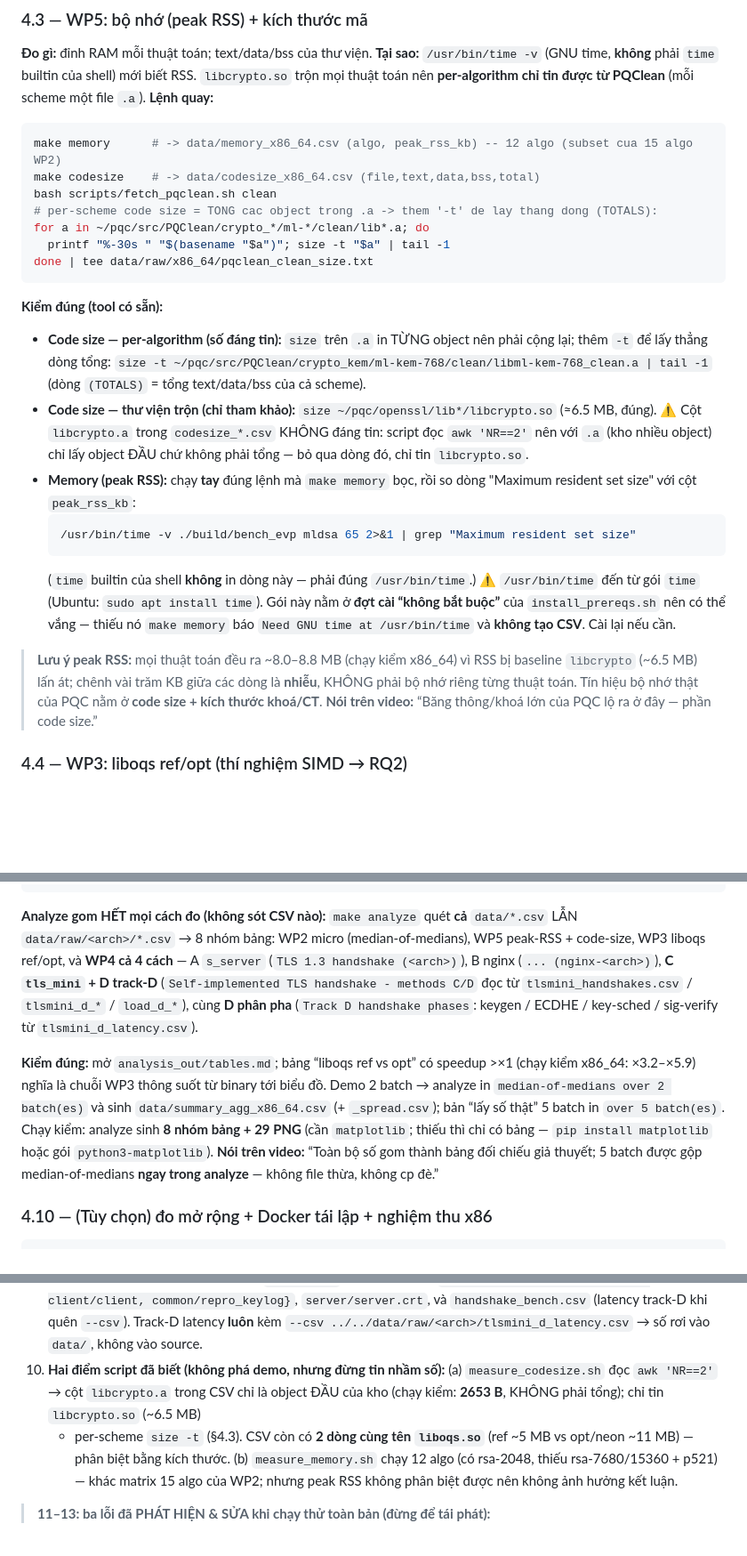
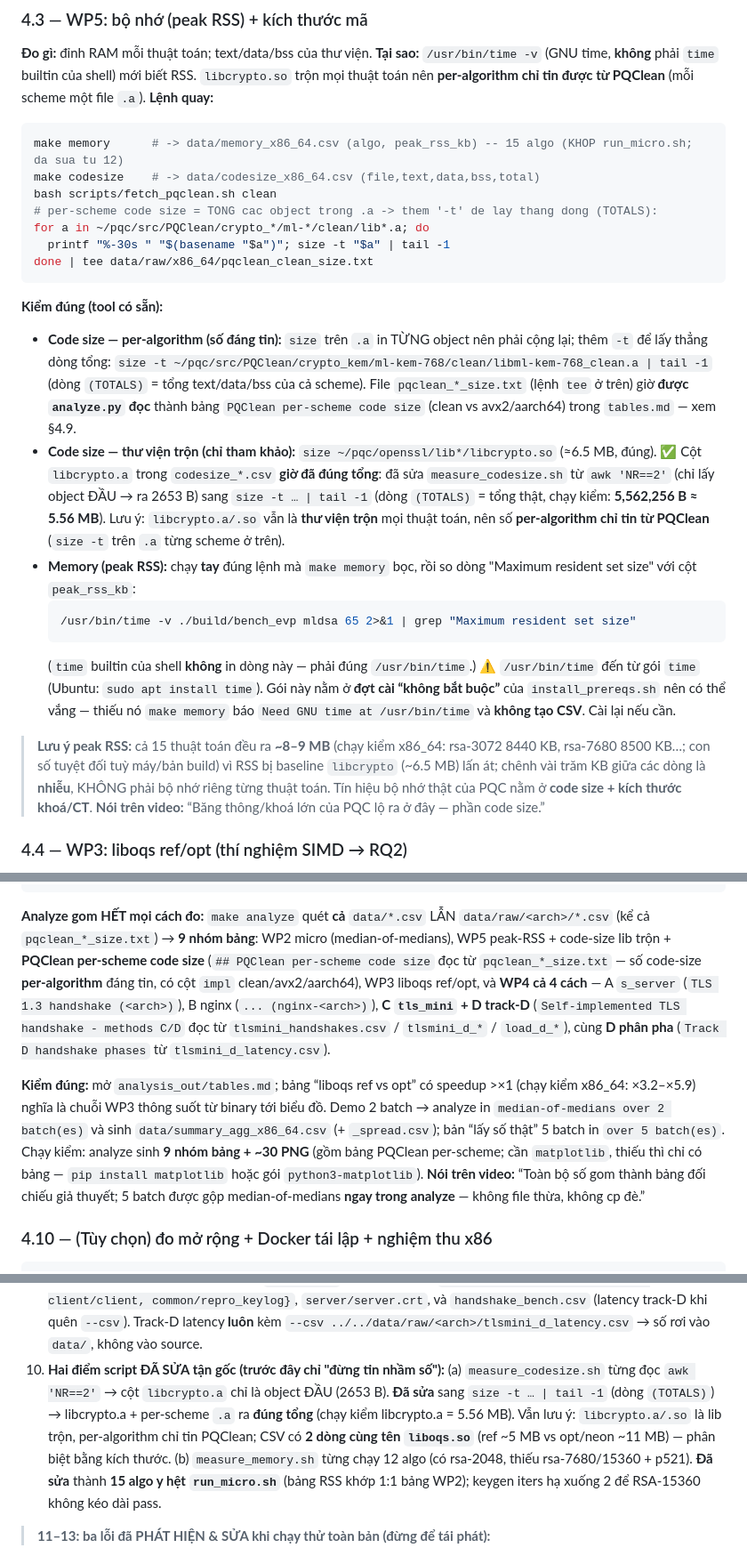
Before and after one commit to Chung-Tra/NT219.Q21.ANTT-Cryptanalysis_on_Lattice_based_algorithms, a Markdown page: docs/HUONG_DAN_QUAY_DEMO.md, 3 parts joined by grey strips. Shown at 89% size. Drawn GitHub-style; blank space fills up the shorter version.

Commit message:
Revise memory and code size measurement instructions
Updated instructions for memory measurement and code size analysis, correcting previous inaccuracies in the documentation.

````diff
--- a/docs/HUONG_DAN_QUAY_DEMO.md
+++ b/docs/HUONG_DAN_QUAY_DEMO.md
@@ -238,7 +238,7 @@ mới biết RSS. `libcrypto.so` trộn mọi thuật toán nên **per-algorithm
 từ PQClean** (mỗi scheme một file `.a`).
 **Lệnh quay:**
 ```sh
-make memory      # -> data/memory_x86_64.csv (algo, peak_rss_kb) -- 12 algo (subset cua 15 algo WP2)
+make memory      # -> data/memory_x86_64.csv (algo, peak_rss_kb) -- 15 algo (KHOP run_micro.sh; da sua tu 12)
 make codesize    # -> data/codesize_x86_64.csv (file,text,data,bss,total)
 bash scripts/fetch_pqclean.sh clean
 # per-scheme code size = TONG cac object trong .a -> them '-t' de lay thang dong (TOTALS):
@@ -250,11 +250,15 @@ done | tee data/raw/x86_64/pqclean_clean_size.txt
 - **Code size — per-algorithm (số đáng tin):** `size` trên `.a` in TỪNG object nên phải
   cộng lại; thêm `-t` để lấy thẳng dòng tổng:
   `size -t ~/pqc/src/PQClean/crypto_kem/ml-kem-768/clean/libml-kem-768_clean.a | tail -1`
-  (dòng `(TOTALS)` = tổng text/data/bss của cả scheme).
+  (dòng `(TOTALS)` = tổng text/data/bss của cả scheme). File `pqclean_*_size.txt` (lệnh
+  `tee` ở trên) giờ **được `analyze.py` đọc** thành bảng `PQClean per-scheme code size`
+  (clean vs avx2/aarch64) trong `tables.md` — xem §4.9.
 - **Code size — thư viện trộn (chỉ tham khảo):** `size ~/pqc/openssl/lib*/libcrypto.so`
-  (≈6.5 MB, đúng). ⚠ Cột `libcrypto.a` trong `codesize_*.csv` KHÔNG đáng tin: script đọc
-  `awk 'NR==2'` nên với `.a` (kho nhiều object) chỉ lấy object ĐẦU chứ không phải tổng —
-  bỏ qua dòng đó, chỉ tin `libcrypto.so`.
+  (≈6.5 MB, đúng). ✅ Cột `libcrypto.a` trong `codesize_*.csv` **giờ đã đúng tổng**: đã
+  sửa `measure_codesize.sh` từ `awk 'NR==2'` (chỉ lấy object ĐẦU → ra 2653 B) sang
+  `size -t … | tail -1` (dòng `(TOTALS)` = tổng thật, chạy kiểm: **5,562,256 B ≈ 5.56 MB**).
+  Lưu ý: `libcrypto.a/.so` vẫn là **thư viện trộn** mọi thuật toán, nên số **per-algorithm
+  chỉ tin từ PQClean** (`size -t` trên `.a` từng scheme ở trên).
 - **Memory (peak RSS):** chạy **tay** đúng lệnh mà `make memory` bọc, rồi so dòng
   "Maximum resident set size" với cột `peak_rss_kb`:
   ```sh
@@ -264,10 +268,11 @@ done | tee data/raw/x86_64/pqclean_clean_size.txt
   ⚠ `/usr/bin/time` đến từ gói `time` (Ubuntu: `sudo apt install time`). Gói này nằm
   ở **đợt cài “không bắt buộc”** của `install_prereqs.sh` nên có thể vắng — thiếu nó
   `make memory` báo `Need GNU time at /usr/bin/time` và **không tạo CSV**. Cài lại nếu cần.
-> **Lưu ý peak RSS:** mọi thuật toán đều ra ~8.0–8.8 MB (chạy kiểm x86_64) vì RSS bị
-> baseline `libcrypto` (~6.5 MB) lấn át; chênh vài trăm KB giữa các dòng là **nhiễu**,
-> KHÔNG phải bộ nhớ riêng từng thuật toán. Tín hiệu bộ nhớ thật của PQC nằm ở **code
-> size + kích thước khoá/CT**.
+> **Lưu ý peak RSS:** cả 15 thuật toán đều ra **~8–9 MB** (chạy kiểm x86_64: rsa-3072
+> 8440 KB, rsa-7680 8500 KB…; con số tuyệt đối tuỳ máy/bản build) vì RSS bị baseline
+> `libcrypto` (~6.5 MB) lấn át; chênh vài trăm KB giữa các dòng là **nhiễu**, KHÔNG phải
+> bộ nhớ riêng từng thuật toán. Tín hiệu bộ nhớ thật của PQC nằm ở **code size + kích
+> thước khoá/CT**.
 **Nói trên video:** “Băng thông/khoá lớn của PQC lộ ra ở đây — phần code size.”
 
 ### 4.4 — WP3: liboqs ref/opt (thí nghiệm SIMD → RQ2)
@@ -514,20 +519,23 @@ diff data/summary_agg_$(uname -m).csv /tmp/agg_chk.csv && echo "AGG IDENTICAL vo
 diff data/summary_agg_$(uname -m)_spread.csv /tmp/spread_chk.csv && echo "SPREAD IDENTICAL voi analyze"
 ```
 
-**Analyze gom HẾT mọi cách đo (không sót CSV nào):** `make analyze` quét **cả**
-`data/*.csv` LẪN `data/raw/<arch>/*.csv` → 8 nhóm bảng: WP2 micro (median-of-medians),
-WP5 peak-RSS + code-size, WP3 liboqs ref/opt, và **WP4 cả 4 cách** — A `s_server`
-(`TLS 1.3 handshake (<arch>)`), B nginx (`... (nginx-<arch>)`), **C `tls_mini` + D track-D**
-(`Self-implemented TLS handshake - methods C/D` đọc từ `tlsmini_handshakes.csv` /
-`tlsmini_d_*` / `load_d_*`), cùng **D phân pha** (`Track D handshake phases`:
-keygen / ECDHE / key-sched / sig-verify từ `tlsmini_d_latency.csv`).
+**Analyze gom HẾT mọi cách đo:** `make analyze` quét **cả** `data/*.csv` LẪN
+`data/raw/<arch>/*.csv` (kể cả `pqclean_*_size.txt`) → **9 nhóm bảng**: WP2 micro
+(median-of-medians), WP5 peak-RSS + code-size lib trộn + **PQClean per-scheme code size**
+(`## PQClean per-scheme code size` đọc từ `pqclean_*_size.txt` — số code-size
+**per-algorithm** đáng tin, có cột `impl` clean/avx2/aarch64), WP3 liboqs ref/opt, và
+**WP4 cả 4 cách** — A `s_server` (`TLS 1.3 handshake (<arch>)`), B nginx (`...
+(nginx-<arch>)`), **C `tls_mini` + D track-D** (`Self-implemented TLS handshake -
+methods C/D` đọc từ `tlsmini_handshakes.csv` / `tlsmini_d_*` / `load_d_*`), cùng **D
+phân pha** (`Track D handshake phases` từ `tlsmini_d_latency.csv`).
 
 **Kiểm đúng:** mở `analysis_out/tables.md`; bảng “liboqs ref vs opt” có speedup >×1
 (chạy kiểm x86_64: ×3.2–×5.9) nghĩa là chuỗi WP3 thông suốt từ binary tới biểu đồ.
 Demo 2 batch → analyze in `median-of-medians over 2 batch(es)` và sinh
 `data/summary_agg_x86_64.csv` (+ `_spread.csv`); bản “lấy số thật” 5 batch in `over 5
-batch(es)`. Chạy kiểm: analyze sinh **8 nhóm bảng + 29 PNG** (cần `matplotlib`; thiếu
-thì chỉ có bảng — `pip install matplotlib` hoặc gói `python3-matplotlib`).
+batch(es)`. Chạy kiểm: analyze sinh **9 nhóm bảng + ~30 PNG** (gồm bảng PQClean
+per-scheme; cần `matplotlib`, thiếu thì chỉ có bảng — `pip install matplotlib` hoặc
+gói `python3-matplotlib`).
 **Nói trên video:** “Toàn bộ số gom thành bảng đối chiếu giả thuyết; 5 batch được gộp
 median-of-medians **ngay trong analyze** — không file thừa, không cp đè.”
 
@@ -772,13 +780,15 @@ chấp nhận handshake của ta), và với track D thêm `make repro` (đúng
    `tls13-scratch/{server/server, client/client, common/repro_keylog}`, `server/server.crt`,
    và `handshake_bench.csv` (latency track-D khi quên `--csv`). Track-D latency **luôn**
    kèm `--csv ../../data/raw/<arch>/tlsmini_d_latency.csv` → số rơi vào `data/`, không vào source.
-10. **Hai điểm script đã biết (không phá demo, nhưng đừng tin nhầm số):** (a)
-    `measure_codesize.sh` đọc `awk 'NR==2'` → cột `libcrypto.a` trong CSV chỉ là object
-    ĐẦU của kho (chạy kiểm: **2653 B**, KHÔNG phải tổng); chỉ tin `libcrypto.so` (~6.5 MB)
-    + per-scheme `size -t` (§4.3). CSV còn có **2 dòng cùng tên `liboqs.so`** (ref ~5 MB vs
-    opt/neon ~11 MB) — phân biệt bằng kích thước. (b) `measure_memory.sh` chạy 12 algo (có
-    rsa-2048, thiếu rsa-7680/15360 + p521) — khác matrix 15 algo của WP2; nhưng peak RSS
-    không phân biệt được nên không ảnh hưởng kết luận.
+10. **Hai điểm script ĐÃ SỬA tận gốc (trước đây chỉ "đừng tin nhầm số"):** (a)
+    `measure_codesize.sh` từng đọc `awk 'NR==2'` → cột `libcrypto.a` chỉ là object ĐẦU
+    (2653 B). **Đã sửa** sang `size -t … | tail -1` (dòng `(TOTALS)`) → libcrypto.a +
+    per-scheme `.a` ra **đúng tổng** (chạy kiểm libcrypto.a = 5.56 MB). Vẫn lưu ý:
+    `libcrypto.a/.so` là lib trộn, per-algorithm chỉ tin PQClean; CSV có **2 dòng cùng tên
+    `liboqs.so`** (ref ~5 MB vs opt/neon ~11 MB) — phân biệt bằng kích thước. (b)
+    `measure_memory.sh` từng chạy 12 algo (có rsa-2048, thiếu rsa-7680/15360 + p521).
+    **Đã sửa** thành **15 algo y hệt `run_micro.sh`** (bảng RSS khớp 1:1 bảng WP2); keygen
+    iters hạ xuống 2 để RSA-15360 không kéo dài pass.
 
 > **11–13: ba lỗi đã PHÁT HIỆN & SỬA khi chạy thử toàn bản (đừng để tái phát):**
 
````
Also changed, not shown: other parts of docs/HUONG_DAN_QUAY_DEMO.md (+1 -1 lines).
